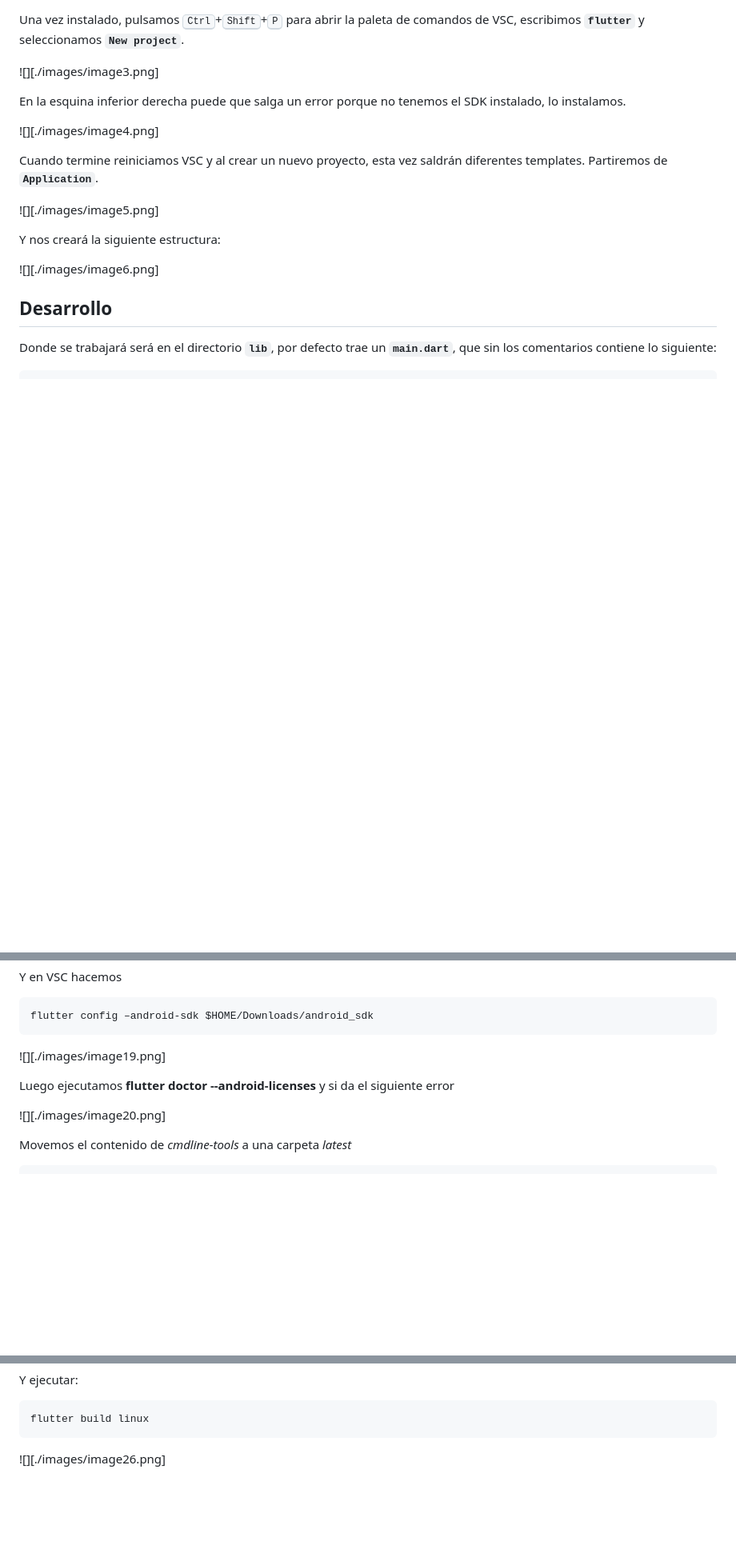
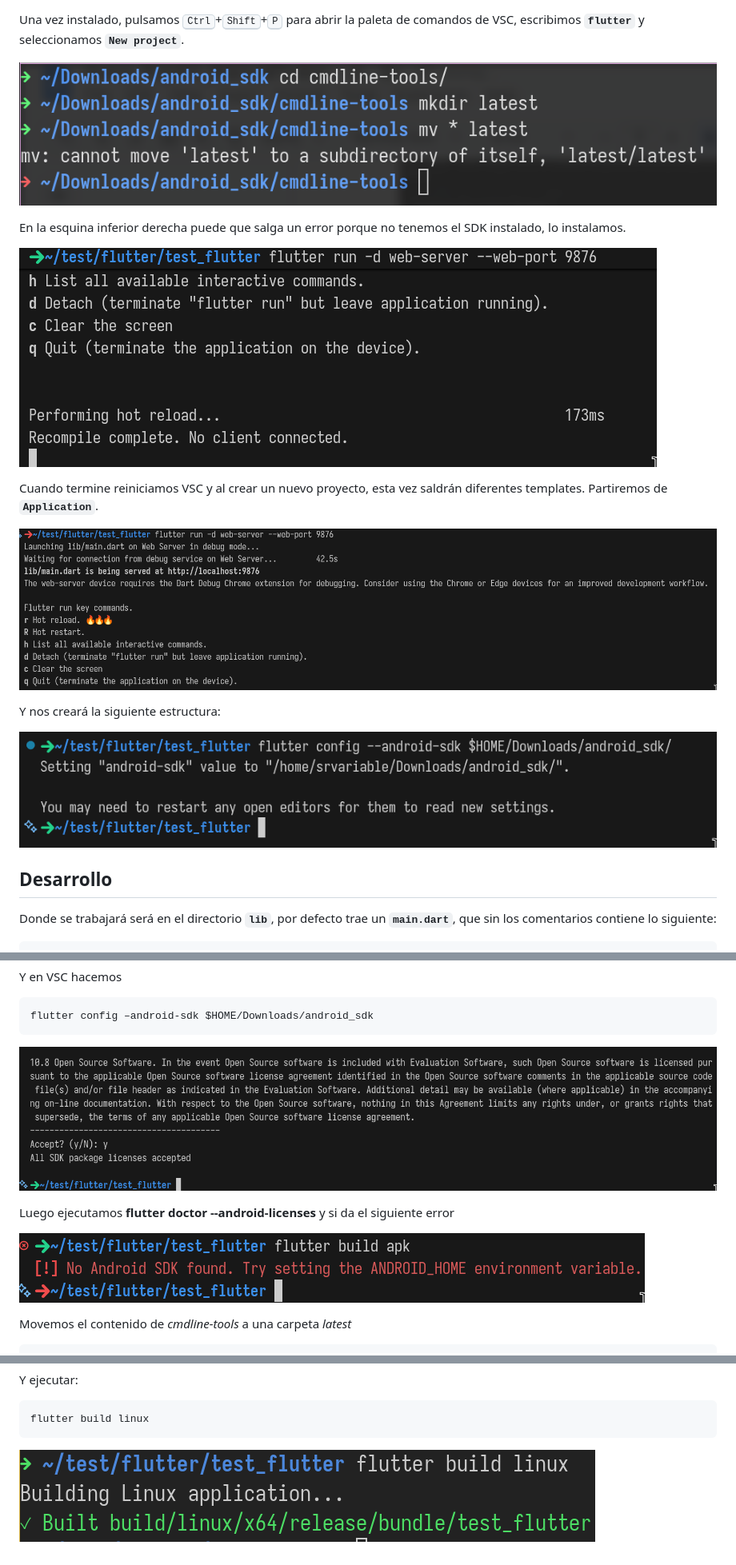
Before and after one commit to Onyx2006/flutter-snake, a Markdown page: docs/MANUAL.md, 3 parts joined by grey strips. Shown at 80% size. GitHub-like rendering; blank space fills up the shorter version.

Commit message:
fix(docs): Load images

````diff
--- a/docs/MANUAL.md
+++ b/docs/MANUAL.md
@@ -30,21 +30,21 @@ Una vez instalado, pulsamos <kbd>Ctrl</kbd>+<kbd>Shift</kbd>+<kbd>P</kbd>
 para abrir la paleta de comandos de VSC, escribimos **`flutter`** y
 seleccionamos **`New project`**.
 
-![][./images/image3.png]
+![](./images/image3.png)
 
 En la esquina inferior derecha puede que salga un error porque no tenemos el
 SDK instalado, lo instalamos.
 
-![][./images/image4.png]
+![](./images/image4.png)
 
 Cuando termine reiniciamos VSC y al crear un nuevo proyecto, esta vez saldrán
 diferentes templates. Partiremos de **`Application`**.
 
-![][./images/image5.png]
+![](./images/image5.png)
 
 Y nos creará la siguiente estructura:
 
-![][./images/image6.png]
+![](./images/image6.png)
 
 ## Desarrollo
 
@@ -336,11 +336,11 @@ Y en VSC hacemos
 flutter config –android-sdk $HOME/Downloads/android_sdk
 ```
 
-![][./images/image19.png]
+![](./images/image19.png)
 
 Luego ejecutamos **flutter doctor --android-licenses** y si da el siguiente error
 
-![][./images/image20.png]
+![](./images/image20.png)
 
 Movemos el contenido de *cmdline-tools* a una carpeta *latest*
 
@@ -389,4 +389,4 @@ Y ejecutar:
 flutter build linux
 ```
 
-![][./images/image26.png]
+![](./images/image26.png)
````
Also changed, not shown: other parts of docs/MANUAL.md (+18 -18 lines).
